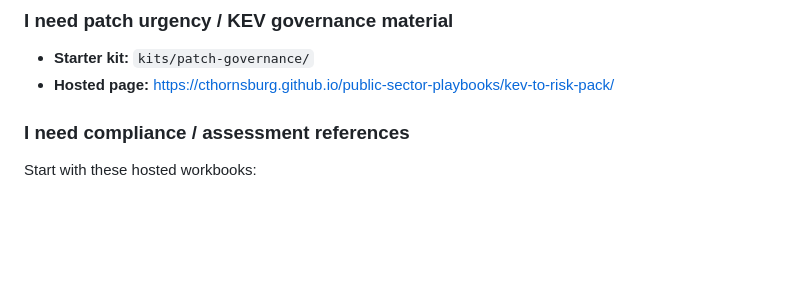
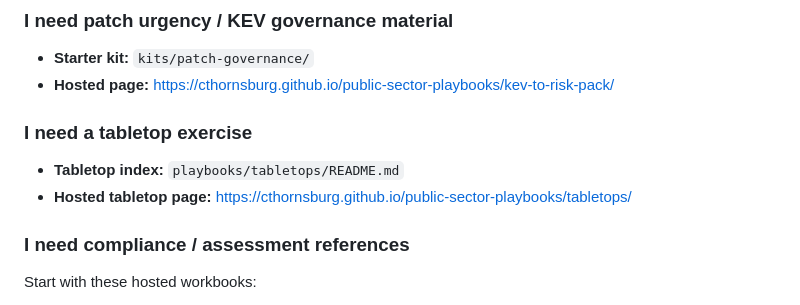
Before and after one commit to cthornsburg/public-sector-playbooks, a Markdown page: README.md, the part around the change. GitHub-like rendering; blank space fills up the shorter version.

Commit message:
docs: add tabletop index link to repo readme

```diff
--- a/README.md
+++ b/README.md
@@ -27,6 +27,10 @@ Practical, field-tested security playbooks, templates, kits, and assessment work
 ### I need patch urgency / KEV governance material
 - **Starter kit:** `kits/patch-governance/`
 - **Hosted page:** https://cthornsburg.github.io/public-sector-playbooks/kev-to-risk-pack/
+
+### I need a tabletop exercise
+- **Tabletop index:** `playbooks/tabletops/README.md`
+- **Hosted tabletop page:** https://cthornsburg.github.io/public-sector-playbooks/tabletops/
 
 ### I need compliance / assessment references
 Start with these hosted workbooks:
```
